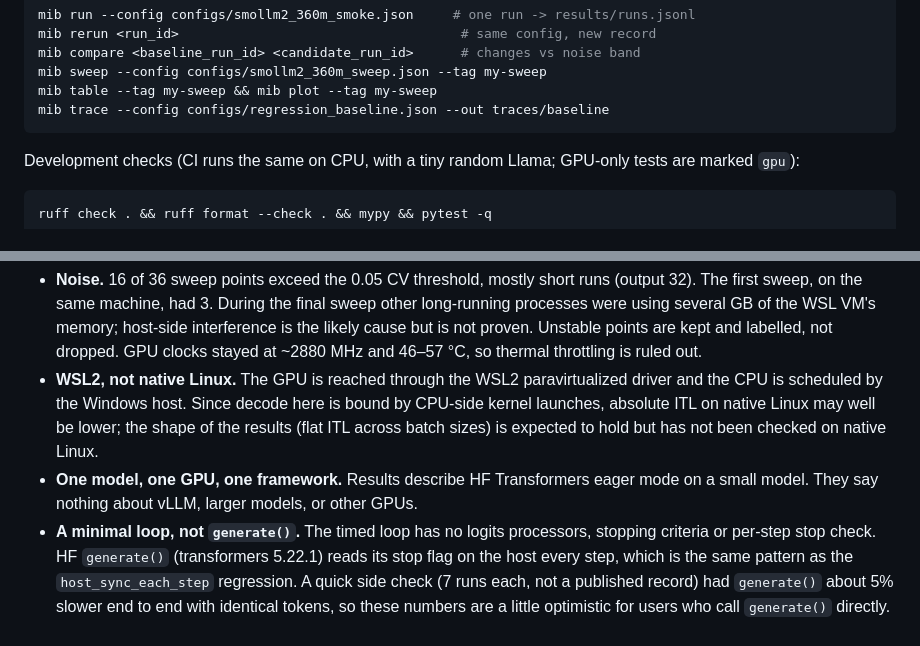
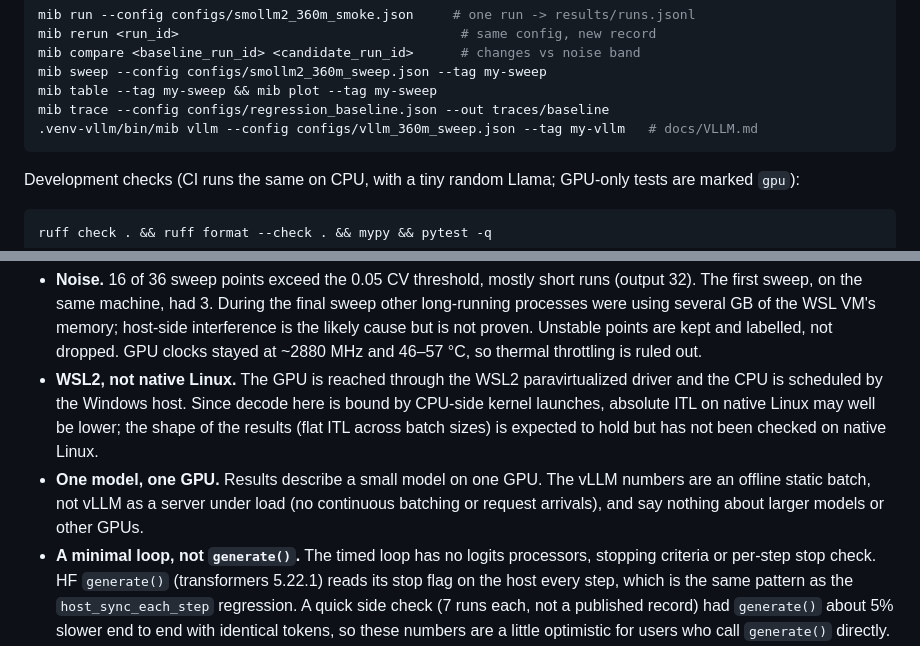
Before and after one commit to Sal1y4/MiniInferBench, a Markdown page: README.md, 2 parts joined by grey strips. Drawn GitHub-style.

````diff
--- a/README.md
+++ b/README.md
@@ -232,6 +271,7 @@ mib compare <baseline_run_id> <candidate_run_id>      # changes vs noise band
 mib sweep --config configs/smollm2_360m_sweep.json --tag my-sweep
 mib table --tag my-sweep && mib plot --tag my-sweep
 mib trace --config configs/regression_baseline.json --out traces/baseline
+.venv-vllm/bin/mib vllm --config configs/vllm_360m_sweep.json --tag my-vllm   # docs/VLLM.md
 ```
 
 Development checks (CI runs the same on CPU, with a tiny random Llama; GPU-only
@@ -254,9 +294,10 @@ ruff check . && ruff format --check . && mypy && pytest -q
   bound by CPU-side kernel launches, absolute ITL on native Linux may well be
   lower; the shape of the results (flat ITL across batch sizes) is expected to
   hold but has not been checked on native Linux.
-- **One model, one GPU, one framework.** Results describe HF Transformers eager
-  mode on a small model. They say nothing about vLLM, larger models, or other
-  GPUs.
+- **One model, one GPU.** Results describe a small model on one GPU. The vLLM
+  numbers are an offline static batch, not vLLM as a server under load
+  (no continuous batching or request arrivals), and say nothing about larger
+  models or other GPUs.
 - **A minimal loop, not `generate()`.** The timed loop has no logits
   processors, stopping criteria or per-step stop check. HF `generate()`
   (transformers 5.22.1) reads its stop flag on the host every step, which is
````
Also changed, not shown: other parts of README.md (+39 -0 lines), docs/VLLM.md (+20 -0 lines), docs/figures/backends_itl_vs_input.png (added), docs/figures/backends_throughput_vs_batch.png (added), 1 other file.
